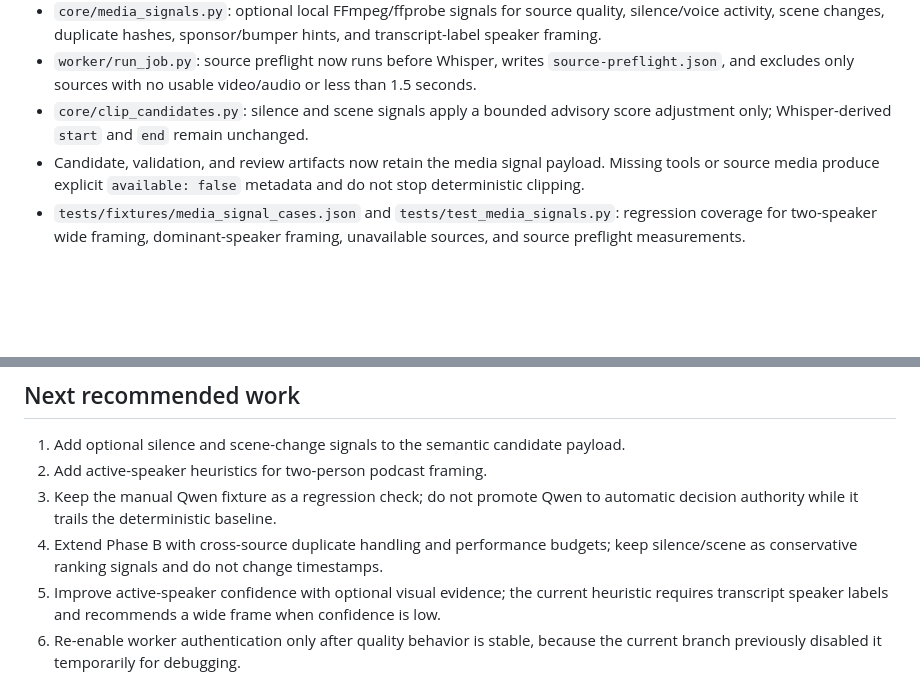
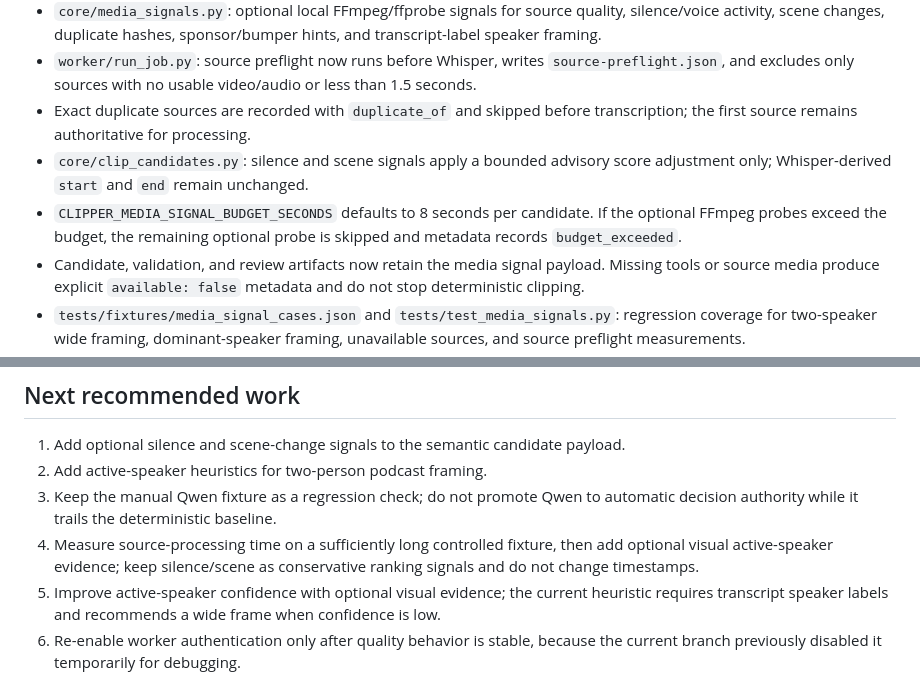
Before and after one commit to ibank31/scrapper-engine, a Markdown page: docs/AGENT_HANDOFF.md, 2 parts joined by grey strips. Drawn GitHub-style; blank space fills up the shorter version.

Commit message:
document source dedup and signal budget

```diff
--- a/docs/AGENT_HANDOFF.md
+++ b/docs/AGENT_HANDOFF.md
@@ -44,7 +44,9 @@ Implemented in the current working change:
 - Review queue and dashboard now expose semantic decision, hook/context/payoff/completeness scores, and the model reason.
 - `core/media_signals.py`: optional local FFmpeg/ffprobe signals for source quality, silence/voice activity, scene changes, duplicate hashes, sponsor/bumper hints, and transcript-label speaker framing.
 - `worker/run_job.py`: source preflight now runs before Whisper, writes `source-preflight.json`, and excludes only sources with no usable video/audio or less than 1.5 seconds.
+- Exact duplicate sources are recorded with `duplicate_of` and skipped before transcription; the first source remains authoritative for processing.
 - `core/clip_candidates.py`: silence and scene signals apply a bounded advisory score adjustment only; Whisper-derived `start` and `end` remain unchanged.
+- `CLIPPER_MEDIA_SIGNAL_BUDGET_SECONDS` defaults to 8 seconds per candidate. If the optional FFmpeg probes exceed the budget, the remaining optional probe is skipped and metadata records `budget_exceeded`.
 - Candidate, validation, and review artifacts now retain the media signal payload. Missing tools or source media produce explicit `available: false` metadata and do not stop deterministic clipping.
 - `tests/fixtures/media_signal_cases.json` and `tests/test_media_signals.py`: regression coverage for two-speaker wide framing, dominant-speaker framing, unavailable sources, and source preflight measurements.
 - `scripts/evaluate_semantic_fixture.py`: reproducible decision/risk accuracy report against the checked-in semantic corpus.
@@ -93,7 +95,7 @@ Do not trigger a production job merely to test code when the known source is onl
 1. Add optional silence and scene-change signals to the semantic candidate payload.
 2. Add active-speaker heuristics for two-person podcast framing.
 3. Keep the manual Qwen fixture as a regression check; do not promote Qwen to automatic decision authority while it trails the deterministic baseline.
-4. Extend Phase B with cross-source duplicate handling and performance budgets; keep silence/scene as conservative ranking signals and do not change timestamps.
+4. Measure source-processing time on a sufficiently long controlled fixture, then add optional visual active-speaker evidence; keep silence/scene as conservative ranking signals and do not change timestamps.
 5. Improve active-speaker confidence with optional visual evidence; the current heuristic requires transcript speaker labels and recommends a wide frame when confidence is low.
 6. Re-enable worker authentication only after quality behavior is stable, because the current branch previously disabled it temporarily for debugging.
 
```
Also changed, not shown: STATUS.md (+2 -2 lines).
